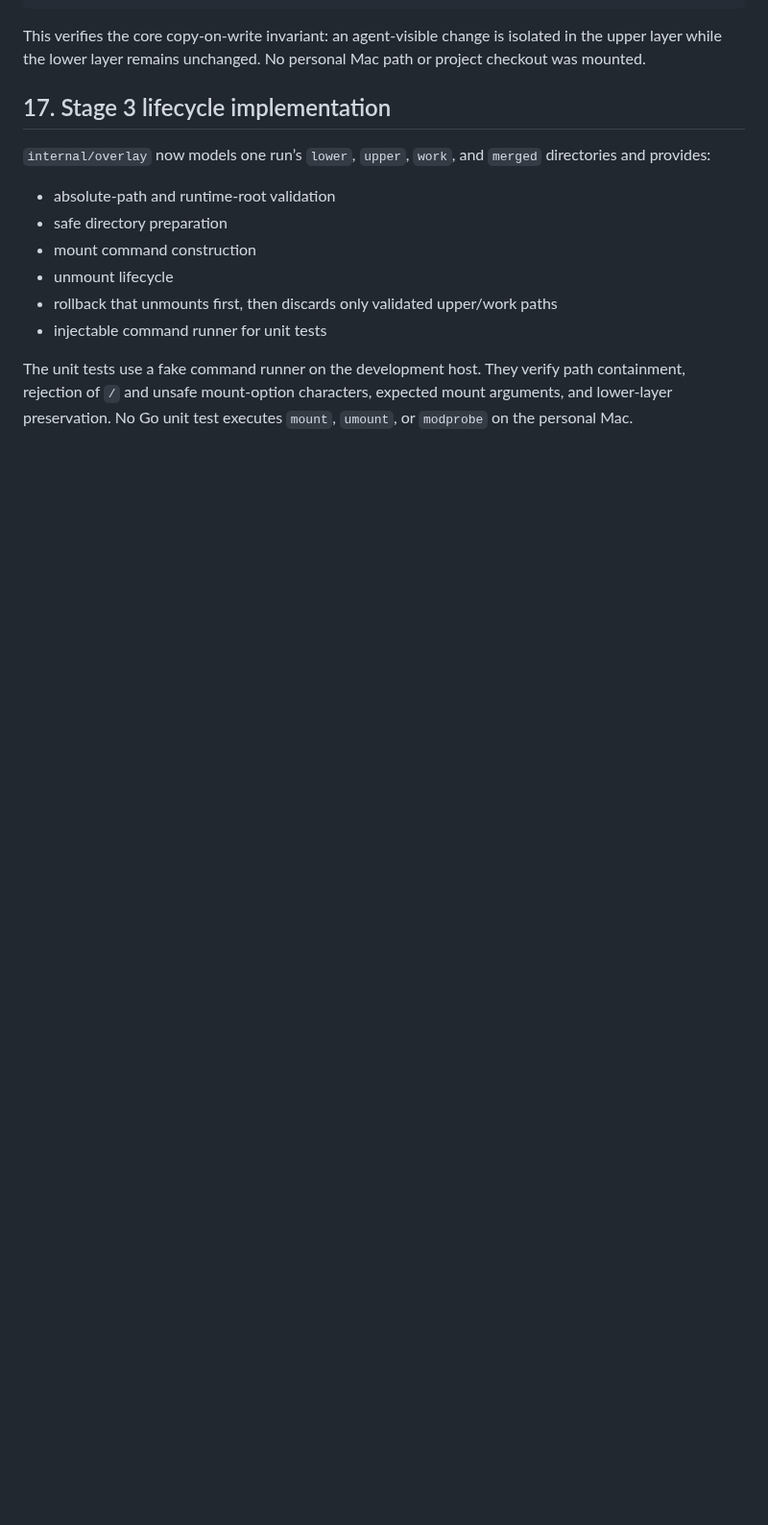
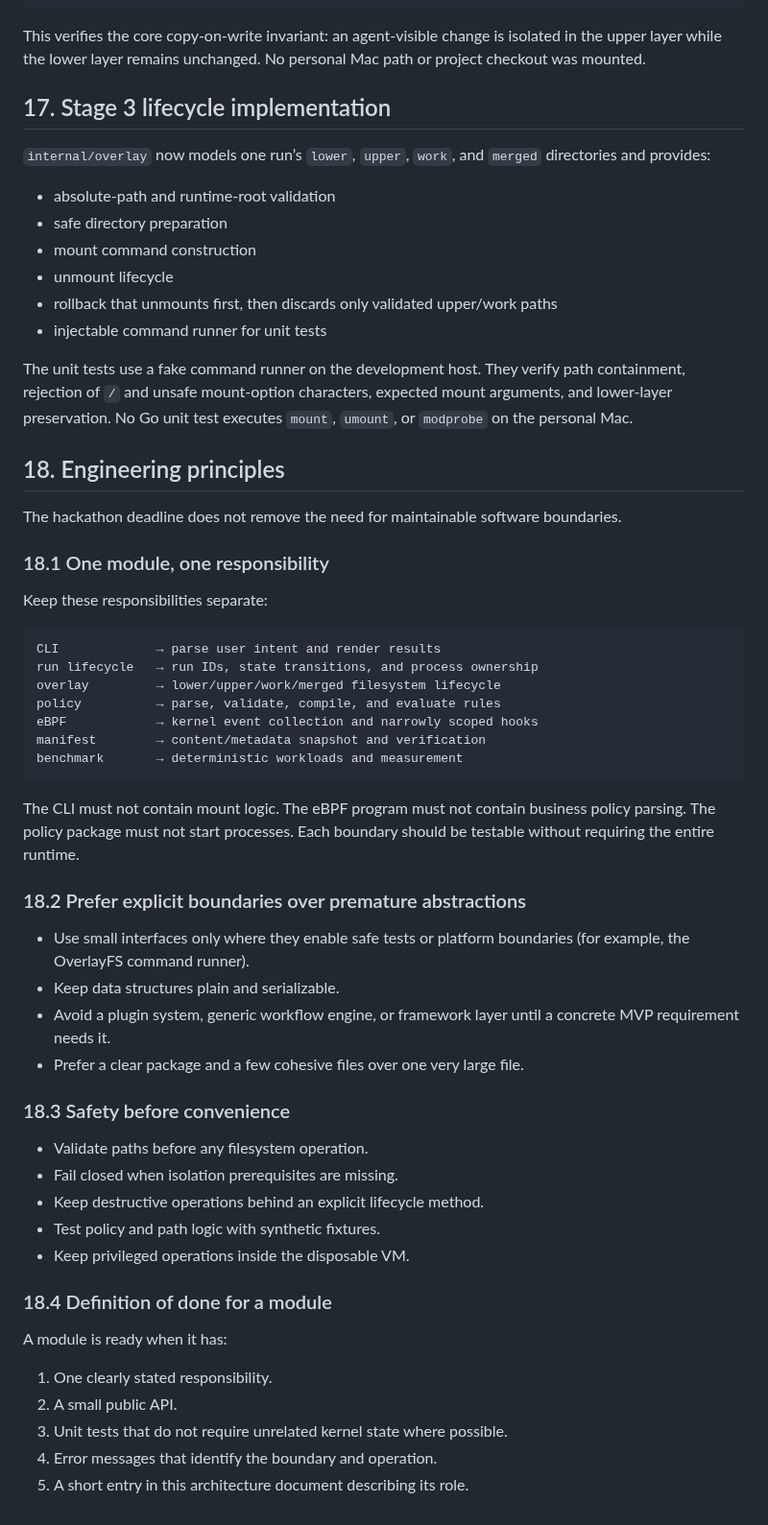
Before and after one commit to cmlonder/rewind-bpf, a Markdown page: docs/ARCHITECTURE.md, the part around the change. Shown at 96% size. Drawn GitHub-style; blank space fills up the shorter version.

Commit message:
docs: define modular engineering principles

````diff
--- a/docs/ARCHITECTURE.md
+++ b/docs/ARCHITECTURE.md
@@ -412,3 +412,48 @@ This verifies the core copy-on-write invariant: an agent-visible change is isola
 - injectable command runner for unit tests
 
 The unit tests use a fake command runner on the development host. They verify path containment, rejection of `/` and unsafe mount-option characters, expected mount arguments, and lower-layer preservation. No Go unit test executes `mount`, `umount`, or `modprobe` on the personal Mac.
+
+## 18. Engineering principles
+
+The hackathon deadline does not remove the need for maintainable software boundaries.
+
+### 18.1 One module, one responsibility
+
+Keep these responsibilities separate:
+
+```text
+CLI             → parse user intent and render results
+run lifecycle   → run IDs, state transitions, and process ownership
+overlay         → lower/upper/work/merged filesystem lifecycle
+policy          → parse, validate, compile, and evaluate rules
+eBPF            → kernel event collection and narrowly scoped hooks
+manifest        → content/metadata snapshot and verification
+benchmark       → deterministic workloads and measurement
+```
+
+The CLI must not contain mount logic. The eBPF program must not contain business policy parsing. The policy package must not start processes. Each boundary should be testable without requiring the entire runtime.
+
+### 18.2 Prefer explicit boundaries over premature abstractions
+
+- Use small interfaces only where they enable safe tests or platform boundaries (for example, the OverlayFS command runner).
+- Keep data structures plain and serializable.
+- Avoid a plugin system, generic workflow engine, or framework layer until a concrete MVP requirement needs it.
+- Prefer a clear package and a few cohesive files over one very large file.
+
+### 18.3 Safety before convenience
+
+- Validate paths before any filesystem operation.
+- Fail closed when isolation prerequisites are missing.
+- Keep destructive operations behind an explicit lifecycle method.
+- Test policy and path logic with synthetic fixtures.
+- Keep privileged operations inside the disposable VM.
+
+### 18.4 Definition of done for a module
+
+A module is ready when it has:
+
+1. One clearly stated responsibility.
+2. A small public API.
+3. Unit tests that do not require unrelated kernel state where possible.
+4. Error messages that identify the boundary and operation.
+5. A short entry in this architecture document describing its role.
````
